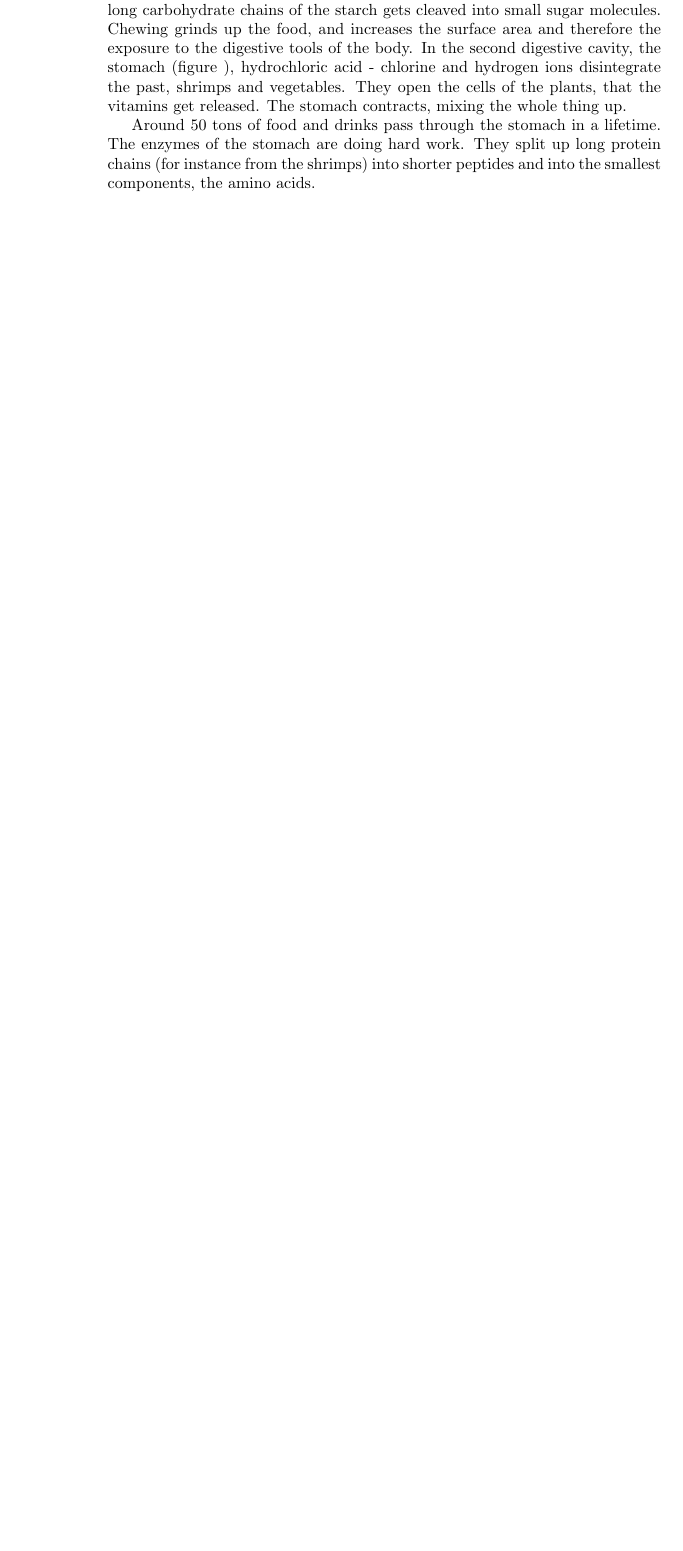
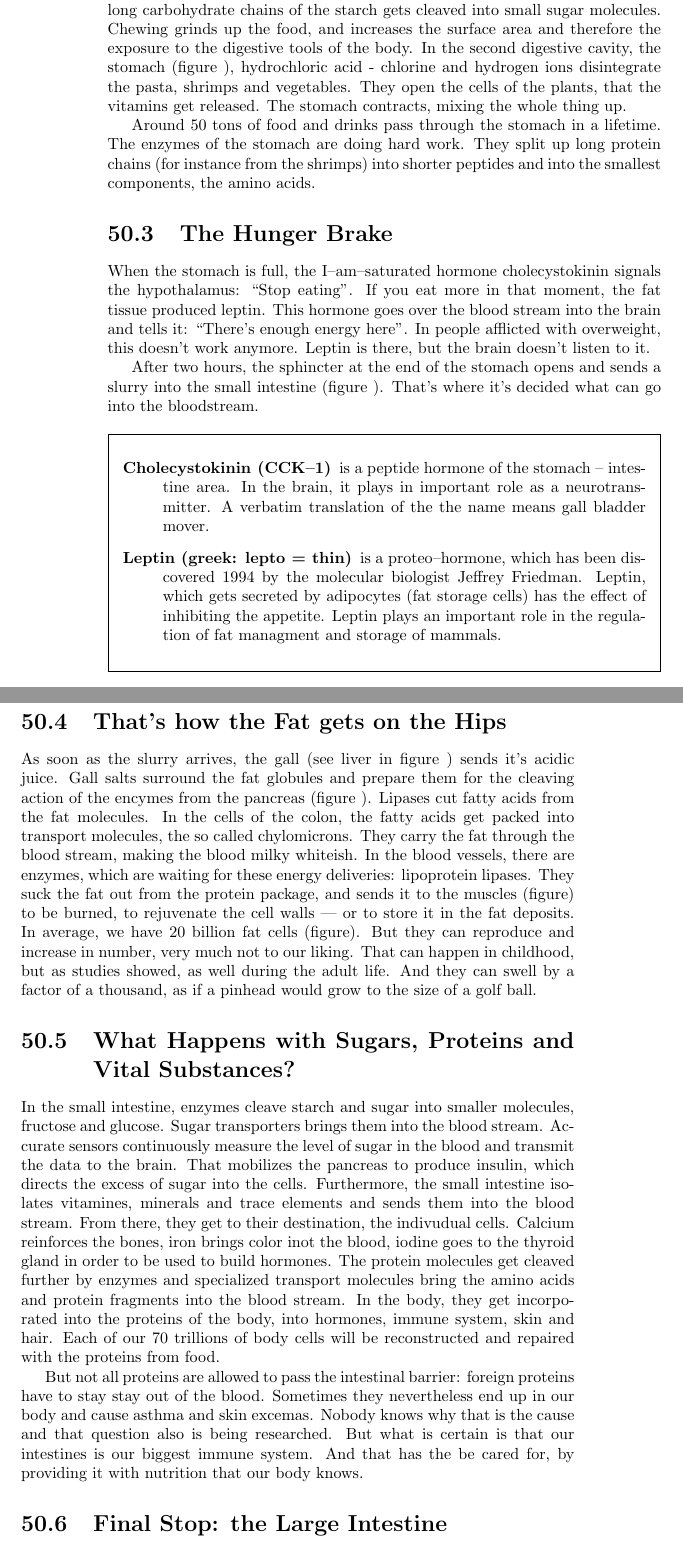
Before and after one commit to rafanussbaum/Stress, a LaTeX thesis (Book.Stress_regulation.tex, which reads Nutrition/Anatomy_Nutr.tex): part of page 228 of 239 before the commit and two parts of pages 228 and 229 of 241 after it, the two joined at a grey line, cut so that both start at the same text, the shorter picture padded with empty space. Compiled offline with pdfLaTeX.

Commit message:
large intestine almost doen

```diff
--- a/Nutrition/Anatomy_Nutr.tex
+++ b/Nutrition/Anatomy_Nutr.tex
@@ -34,12 +35,76 @@ will the saliva (salivary gland, picture %\ref{} page \pageref{}
 ) cleave carbohydrates, with it's enzymes.
 The longer you chew it, the sweeter will the pasta be.
-The long carbohydrate chains of the starch gets cleaved into small sugar molecules\index{sugar}.
+The long carbohydrate chains of the starch\index{starch} gets cleaved into small sugar molecules\index{sugar}.
 Chewing grinds up the food, and increases the surface area and therefore the exposure to the digestive tools of the body.
-In the second digestive cavity, the stomach (figure %\ref{}
-), hydrochloric acid - chlorine and hydrogen ions disintegrate the past, shrimps and vegetables.
-They open the cells of the plants, that the vitamins get released.
+In the second digestive cavity, the stomach (figure %\ref{} 4
+), hydrochloric acid - chlorine and hydrogen ions disintegrate the pasta, shrimps and vegetables.
+They open the cells of the plants, that the vitamins\index{vitamins} get released.
 The stomach contracts, mixing the whole thing up.
 
 Around 50 tons of food and drinks pass through the stomach in a lifetime.
 The enzymes of the stomach are doing hard work.
-They split up long protein chains (for instance from the shrimps) into shorter peptides\index{peptides} and into the smallest components, the amino acids\index{amino acids}.
+They split up long protein chains (for instance from the shrimps) into shorter
+peptides\index{peptides} and into the smallest components, the amino acids\index{amino acids}.
+
+\section{The Hunger Brake}
+
+When the stomach is full, the I--am--saturated hormone cholecystokinin\index{cholecystokinin} signals the hypothalamus: ``Stop eating''.
+If you eat more in that moment, the fat tissue produced leptin\index{leptin}.
+This hormone goes over the blood stream into the brain and tells it: ``There's enough energy here''.
+In people afflicted with overweight\index{symptom!overweight}, this doesn't work anymore.
+Leptin is there, but the brain doesn't listen to it.
+
+After two hours, the sphincter at the end of the stomach opens and sends a slurry into the small intestine\index{intestine!small} (figure %\ref{} page \pageref{} 5
+).
+That's where it's decided what can go into the bloodstream.
+
+\mytextbox[0]{
+  \begin{description}
+  \item[Cholecystokinin (CCK--1)] is a peptide hormone of the stomach -- intestine area.
+    In the brain, it plays in important role as a neurotransmitter.
+    A verbatim translation of the the name means gall bladder mover.
+    \item[Leptin (greek: lepto = thin)] is a proteo--hormone, which has been discovered 1994 by the molecular biologist Jeffrey Friedman.
+      Leptin, which gets secreted by adipocytes (fat storage cells)\index{adipocyte} has the effect of inhibiting the appetite.
+      Leptin plays an important role in the regulation of fat managment and storage of mammals.
+  \end{description}
+}
+
+\section{That's how the Fat gets on the Hips}
+
+As\index{metabolism!fat}\index{fat} soon as the slurry arrives, the gall\index{gall} (see liver in figure %\ref{} 6
+) sends it's acidic juice.
+Gall salts surround the fat globules and prepare them for the cleaving action of the encymes from the pancreas\index{pancreas} (figure~%\ref{} 7
+).
+Lipases\index{lipase} cut fatty acids from the fat molecules.
+In the cells of the colon, the fatty acids get packed into transport molecules, the so called chylomicrons\index{chylomicron}.
+They carry the fat through the blood stream, making the blood milky whiteish.
+In the blood vessels, there are enzymes, which are waiting for these energy deliveries: lipoprotein lipases.
+They suck the fat out from the protein package, and sends it to the muscles (figure%~\ref{} 8
+) to be burned, to rejuvenate the cell walls --- or to store it in the fat deposits.
+In average, we have 20 billion fat cells\index{cell!fat} (figure%~\ref{} 9
+).
+But they can reproduce and increase in number, very much not to our liking.
+That can happen in childhood, but as studies showed, as well during the adult life.
+And they can swell by a factor of a thousand, as if a pinhead would grow to the size of a golf ball.
+
+\section{What Happens with Sugars, Proteins and Vital Substances?}
+
+In the small intestine, enzymes cleave starch and sugar\index{metabolism!carbohydrates} into smaller molecules, fructose and glucose.
+Sugar transporters brings them into the blood stream.
+Accurate sensors continuously measure the level of sugar in the blood and transmit the data to the brain.
+That mobilizes the pancreas to produce insulin\index{insulin}, which directs the excess of sugar into the cells.
+Furthermore, the small intestine isolates vitamines, minerals and trace elements and sends them into the blood stream.\index{metabolism!vital substances}
+From there, they get to their destination, the indivudual cells.
+Calcium reinforces the bones, iron brings color inot the blood, iodine goes to the thyroid gland in order to be used to build hormones.
+The protein molecules get cleaved further\index{metabolism!ptotein} by enzymes
+and specialized transport molecules bring the amino acids\index{amino acids} and protein fragments into the blood stream.
+In the body, they get incorporated into the proteins of the body, into hormones, immune system, skin and hair.
+Each of our 70 trillions of body cells will be reconstructed and repaired with the proteins from food.
+
+But not all proteins are allowed to pass the intestinal barrier\index{intestinal barrier}: foreign proteins have to stay stay out of the blood.
+Sometimes they nevertheless end up in our body and cause asthma and skin excemas.\index{symptom!asthma}\index{symptom!skin excemas}
+Nobody knows why that is the cause and that question also is being researched.
+But what is certain is that our intestines is our biggest immune system.
+And that has the be cared for, by providing it with nutrition that our body knows.
+
+\section{Final Stop: the Large Intestine}
```
Also changed, not shown: Nutrition/Anatomy_Nutr.tex (14 more changed lines).
